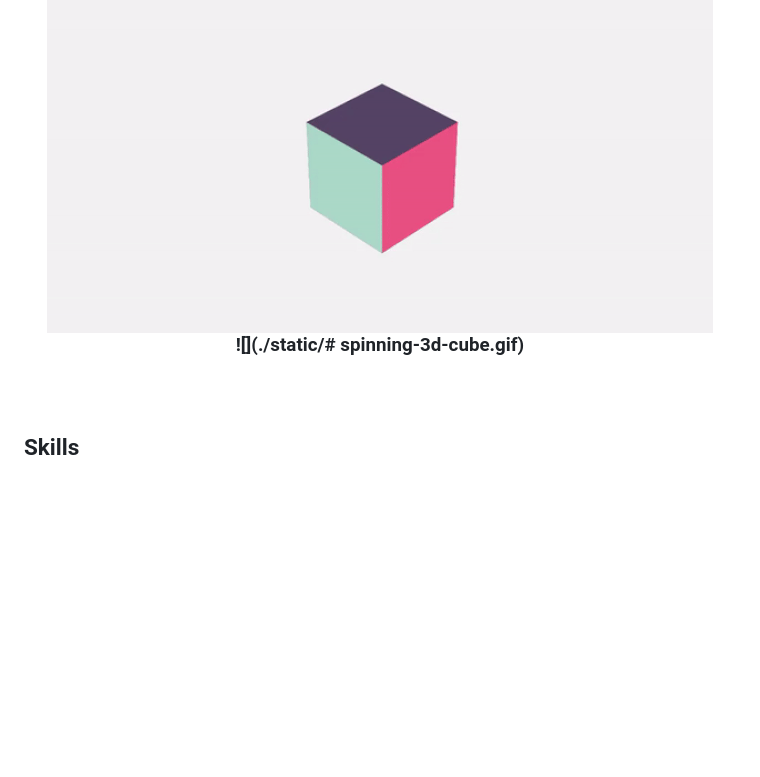
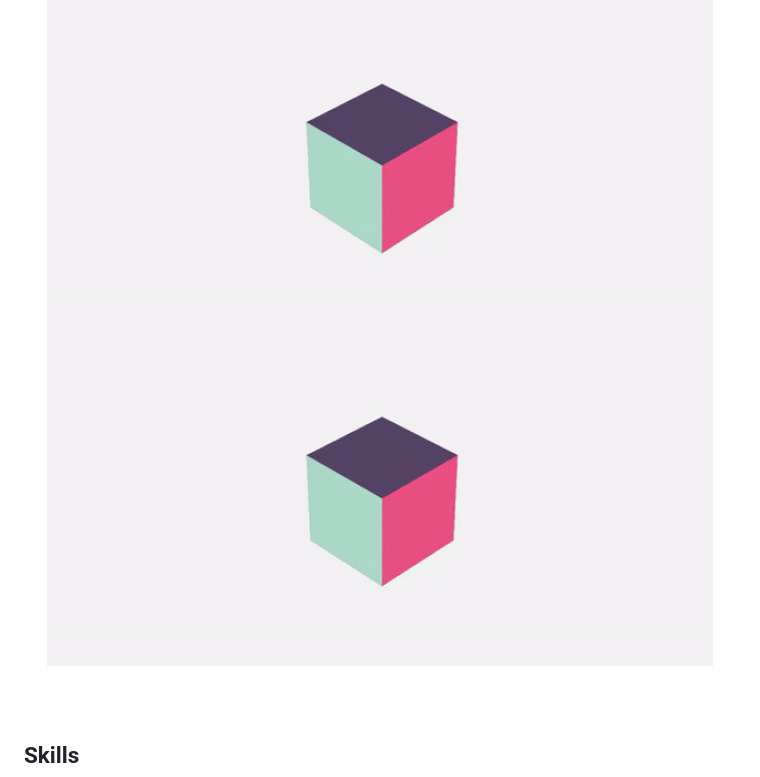
Before and after one commit to DavianDiazM/DavianDiazM, a Markdown page: README.md, the part around the change. Rendered like a GitHub page; blank space fills up the shorter version.

```diff
--- a/README.md
+++ b/README.md
@@ -35,7 +35,7 @@
 
 <img src="https://github.com/DavianDiazM/DavianDiazM/blob/main/static/spinning-3d-cube.gif" alt="Descripción del GIF" />
 
-![](./static/# spinning-3d-cube.gif)
+![](./static/spinning-3d-cube.gif)
 <br/>
 <br/>
 <br/>
```
